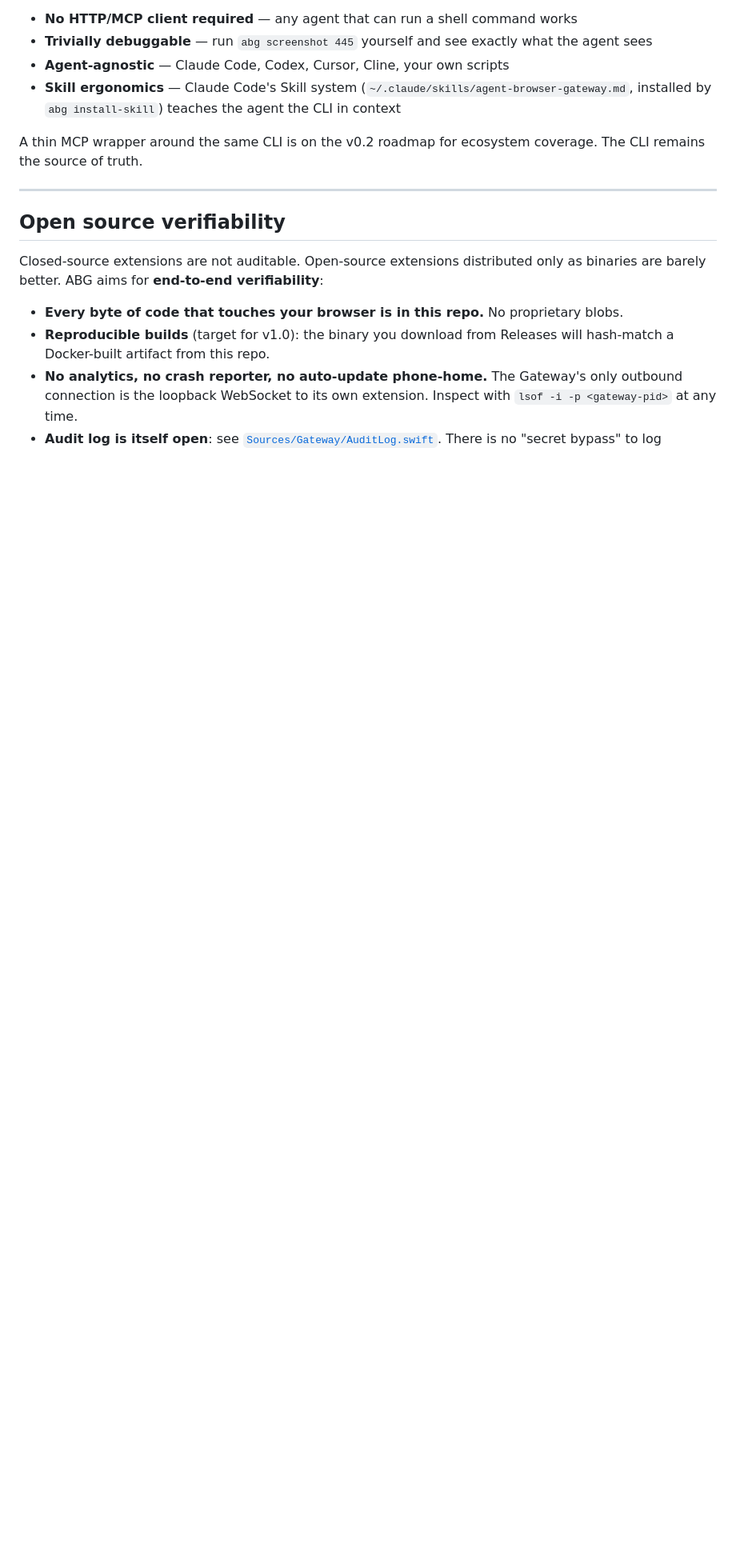
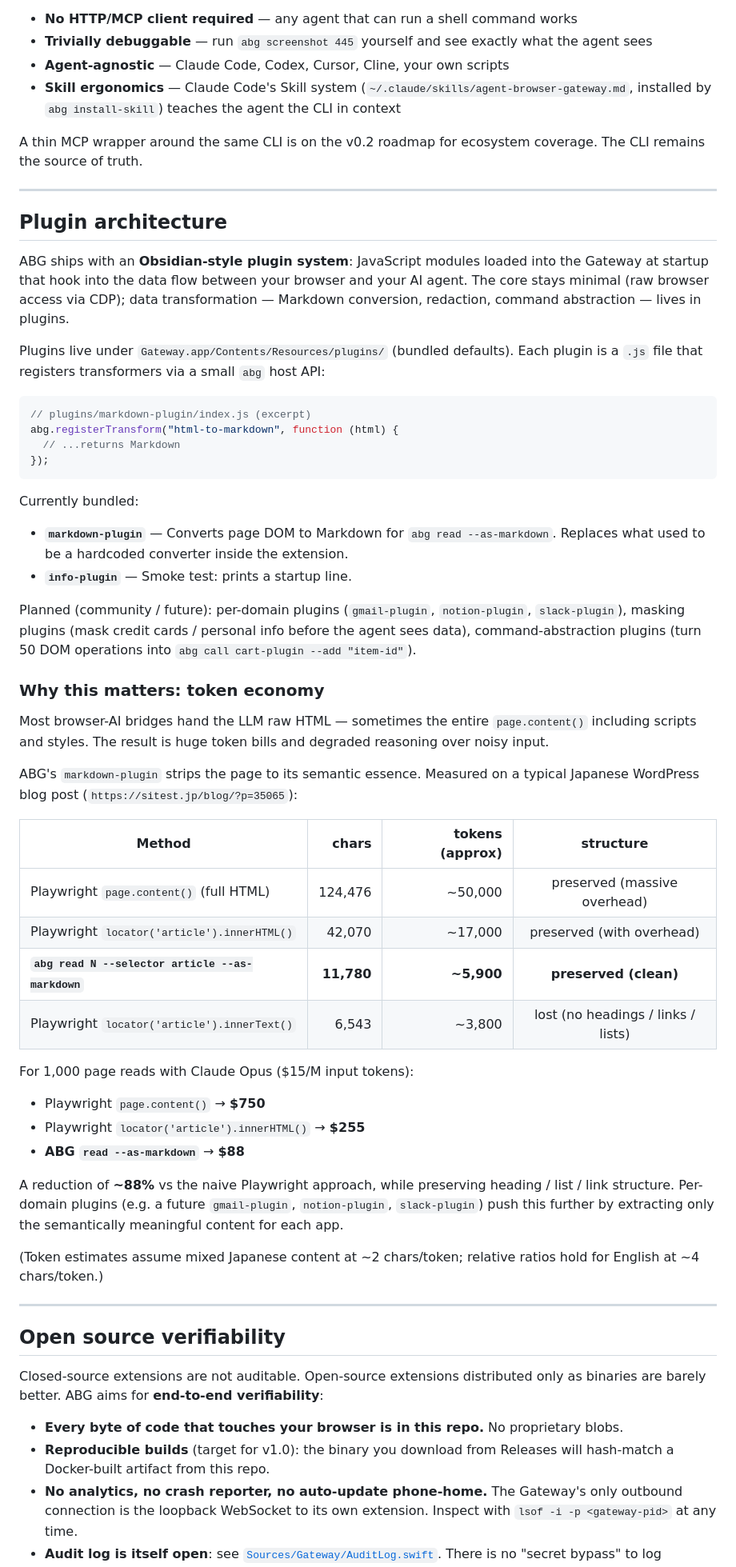
Before and after one commit to arcmanagement/agent-browser-gateway, a Markdown page: README.md, the part around one of its changes. Shown at 80% size. Drawn GitHub-style; blank space fills up the shorter version.

Commit message:
Document plugin architecture and token economy
README gets a "Plugin architecture" section (between "Why CLI + Skill"
and "Open source verifiability") that explains the bundled plugin model
and the bundled markdown-plugin / info-plugin. The same section ends
with measured numbers: ~88% token reduction vs Playwright's
page.content() on a typical Japanese WordPress page, while preserving
markdown structure (headings / lists / links).

Also updates the CLI quick-reference for the new scroll signature
(--dy/--dx instead of --x/--y), notes --as-markdown on read, marks
the JS plugin system in the v0.1 MVP scope, and adds a v0.1.3 entry
to ROADMAP covering today's CDP-everywhere + plugin-architecture work.

Co-Authored-By: Claude Opus 4.7 (1M context) <noreply@anthropic.com>

````diff
--- a/README.md
+++ b/README.md
@@ -120,6 +120,51 @@ The agent talks to ABG by running `abg` from the shell. This is not the only des
 - **Skill ergonomics** — Claude Code's Skill system (`~/.claude/skills/agent-browser-gateway.md`, installed by `abg install-skill`) teaches the agent the CLI in context
 
 A thin MCP wrapper around the same CLI is on the v0.2 roadmap for ecosystem coverage. The CLI remains the source of truth.
+
+---
+
+## Plugin architecture
+
+ABG ships with an **Obsidian-style plugin system**: JavaScript modules loaded into the Gateway at startup that hook into the data flow between your browser and your AI agent. The core stays minimal (raw browser access via CDP); data transformation — Markdown conversion, redaction, command abstraction — lives in plugins.
+
+Plugins live under `Gateway.app/Contents/Resources/plugins/` (bundled defaults). Each plugin is a `.js` file that registers transformers via a small `abg` host API:
+
+```js
+// plugins/markdown-plugin/index.js (excerpt)
+abg.registerTransform("html-to-markdown", function (html) {
+  // ...returns Markdown
+});
+```
+
+Currently bundled:
+
+- **`markdown-plugin`** — Converts page DOM to Markdown for `abg read --as-markdown`. Replaces what used to be a hardcoded converter inside the extension.
+- **`info-plugin`** — Smoke test: prints a startup line.
+
+Planned (community / future): per-domain plugins (`gmail-plugin`, `notion-plugin`, `slack-plugin`), masking plugins (mask credit cards / personal info before the agent sees data), command-abstraction plugins (turn 50 DOM operations into `abg call cart-plugin --add "item-id"`).
+
+### Why this matters: token economy
+
+Most browser-AI bridges hand the LLM raw HTML — sometimes the entire `page.content()` including scripts and styles. The result is huge token bills and degraded reasoning over noisy input.
+
+ABG's `markdown-plugin` strips the page to its semantic essence. Measured on a typical Japanese WordPress blog post (`https://sitest.jp/blog/?p=35065`):
+
+| Method | chars | tokens (approx) | structure |
+|---|---:|---:|:---:|
+| Playwright `page.content()` (full HTML) | 124,476 | ~50,000 | preserved (massive overhead) |
+| Playwright `locator('article').innerHTML()` | 42,070 | ~17,000 | preserved (with overhead) |
+| **`abg read N --selector article --as-markdown`** | **11,780** | **~5,900** | **preserved (clean)** |
+| Playwright `locator('article').innerText()` | 6,543 | ~3,800 | lost (no headings / links / lists) |
+
+For 1,000 page reads with Claude Opus ($15/M input tokens):
+
+- Playwright `page.content()` → **$750**
+- Playwright `locator('article').innerHTML()` → **$255**
+- **ABG `read --as-markdown`** → **$88**
+
+A reduction of **~88%** vs the naive Playwright approach, while preserving heading / list / link structure. Per-domain plugins (e.g. a future `gmail-plugin`, `notion-plugin`, `slack-plugin`) push this further by extracting only the semantically meaningful content for each app.
+
+(Token estimates assume mixed Japanese content at ~2 chars/token; relative ratios hold for English at ~4 chars/token.)
 
 ---
 
````
Also changed, not shown: other parts of README.md (+13 -12 lines), ROADMAP.md (+8 -0 lines).
